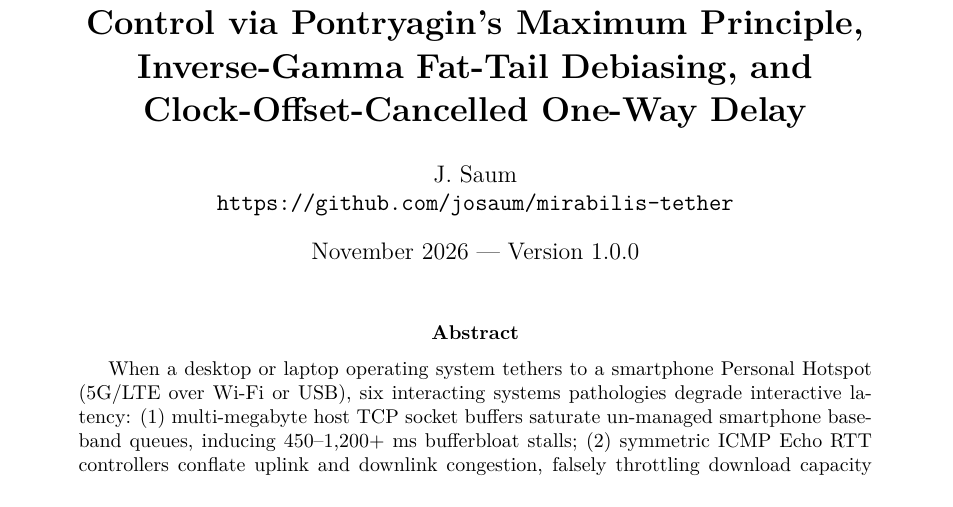
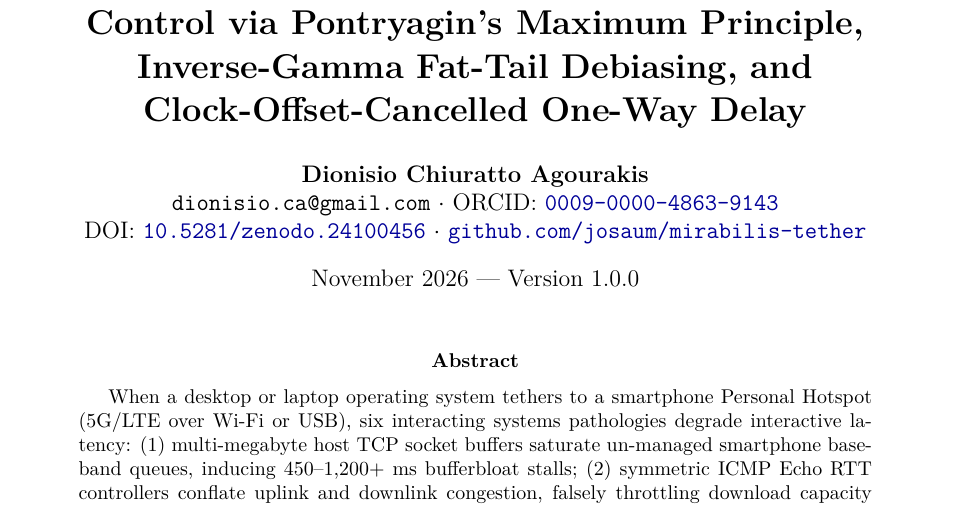
Before and after one commit to josaum/mirabilis-tether, a LaTeX paper (paper/mirabilis_tether.tex): part of page 1 of 7, cut so that both start at the same text. Compiled offline with pdfLaTeX.

Commit message:
Publish to Zenodo (DOI: 10.5281/zenodo.24100456) under Dionisio Chiuratto Agourakis (ORCID: 0009-0000-4863-9143)

```diff
--- a/paper/mirabilis_tether.tex
+++ b/paper/mirabilis_tether.tex
@@ -16,7 +16,7 @@
   citecolor=blue!60!black,
   urlcolor=blue!60!black,
   pdftitle={Mirabilis-Tether: Formally Verified Cellular Hotspot Control via Pontryagin's Maximum Principle, Inverse-Gamma Fat-Tail Debiasing, and Clock-Offset-Cancelled One-Way Delay},
-  pdfauthor={J. Saum}
+  pdfauthor={Dionisio Chiuratto Agourakis}
 }
 
 \newtheorem{theorem}{Theorem}[section]
@@ -28,7 +28,9 @@
 \newtheorem{remark}[theorem]{Remark}
 
 \title{\textbf{Mirabilis-Tether: Formally Verified Cellular Hotspot Control via Pontryagin's Maximum Principle, Inverse-Gamma Fat-Tail Debiasing, and Clock-Offset-Cancelled One-Way Delay}}
-\author{J.~Saum \\ \texttt{https://github.com/josaum/mirabilis-tether}}
+\author{\textbf{Dionisio Chiuratto Agourakis} \\
+\texttt{dionisio.ca@gmail.com} $\cdot$ ORCID: \href{https://orcid.org/0009-0000-4863-9143}{\texttt{0009-0000-4863-9143}} \\
+DOI: \href{https://doi.org/10.5281/zenodo.24100456}{\texttt{10.5281/zenodo.24100456}} $\cdot$ \href{https://github.com/josaum/mirabilis-tether}{\texttt{github.com/josaum/mirabilis-tether}}}
 \date{November 2026 --- Version 1.0.0}
 
 \begin{document}
```
Also changed, not shown: paper/MIRABILIS_TETHER_PAPER.md (+1 -1 lines), README.md, dist/SHA256SUMS.txt, paper/mirabilis_tether.pdf, 5 other files.
